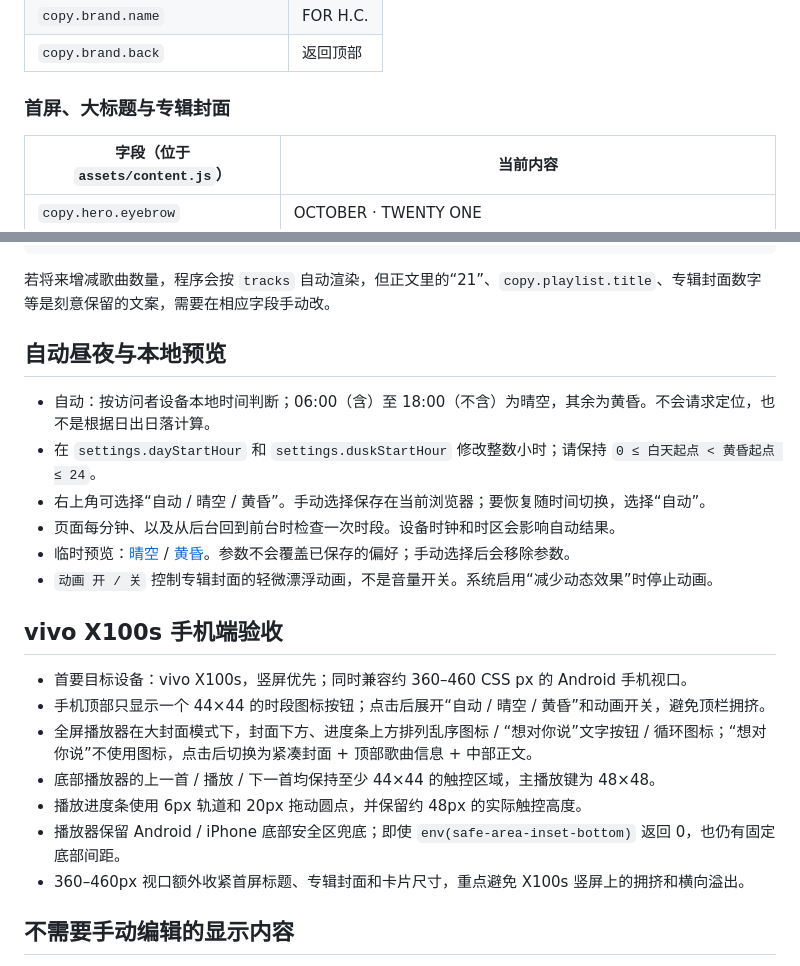
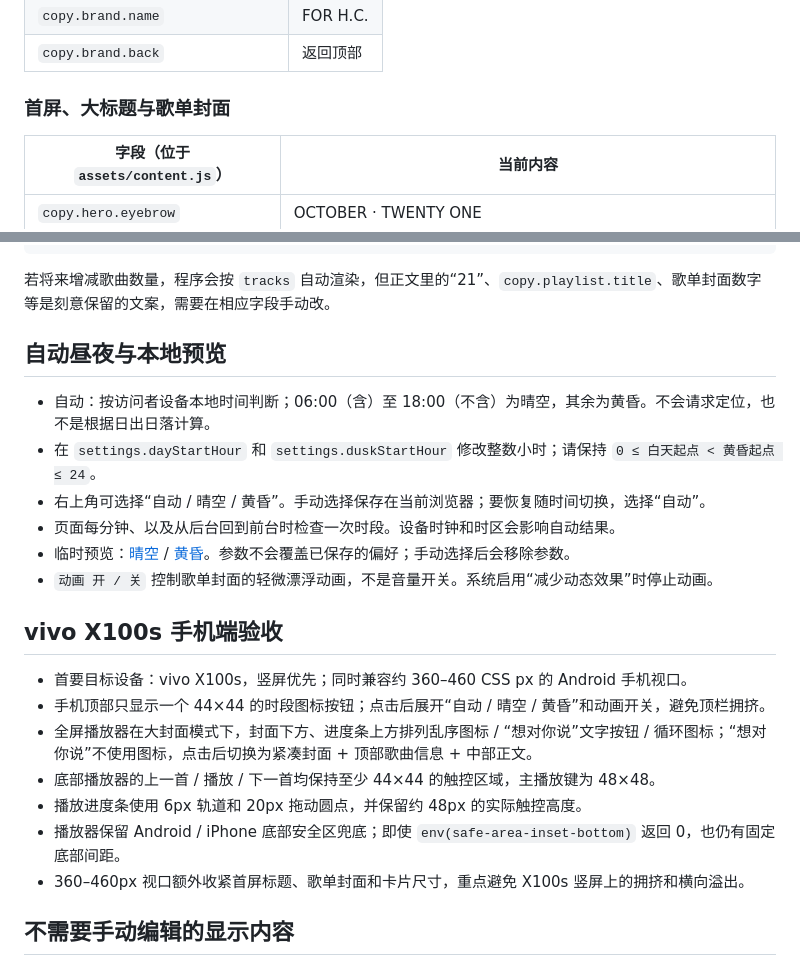
Before and after one commit to K-al-tsit/birthdaypresent, a Markdown page: docs/文字编辑指南.md, 2 parts joined by grey strips. Rendered like a GitHub page.

Commit message:
Use playlist wording in editing guide

````diff
--- a/docs/文字编辑指南.md
+++ b/docs/文字编辑指南.md
@@ -45,7 +45,7 @@
 | `copy.brand.name` | FOR H.C. |
 | `copy.brand.back` | 返回顶部 |
 
-### 首屏、大标题与专辑封面
+### 首屏、大标题与歌单封面
 
 | 字段（位于 `assets/content.js`） | 当前内容 |
 | --- | --- |
@@ -197,7 +197,7 @@
 }
 ```
 
-若将来增减歌曲数量，程序会按 `tracks` 自动渲染，但正文里的“21”、`copy.playlist.title`、专辑封面数字等是刻意保留的文案，需要在相应字段手动改。
+若将来增减歌曲数量，程序会按 `tracks` 自动渲染，但正文里的“21”、`copy.playlist.title`、歌单封面数字等是刻意保留的文案，需要在相应字段手动改。
 
 ## 自动昼夜与本地预览
 
@@ -206,7 +206,7 @@
 - 右上角可选择“自动 / 晴空 / 黄昏”。手动选择保存在当前浏览器；要恢复随时间切换，选择“自动”。
 - 页面每分钟、以及从后台回到前台时检查一次时段。设备时钟和时区会影响自动结果。
 - 临时预览：[晴空](http://localhost:8765/?theme=day) / [黄昏](http://localhost:8765/?theme=dusk)。参数不会覆盖已保存的偏好；手动选择后会移除参数。
-- `动画 开 / 关` 控制专辑封面的轻微漂浮动画，不是音量开关。系统启用“减少动态效果”时停止动画。
+- `动画 开 / 关` 控制歌单封面的轻微漂浮动画，不是音量开关。系统启用“减少动态效果”时停止动画。
 
 ## vivo X100s 手机端验收
 
@@ -216,7 +216,7 @@
 - 底部播放器的上一首 / 播放 / 下一首均保持至少 44×44 的触控区域，主播放键为 48×48。
 - 播放进度条使用 6px 轨道和 20px 拖动圆点，并保留约 48px 的实际触控高度。
 - 播放器保留 Android / iPhone 底部安全区兜底；即使 `env(safe-area-inset-bottom)` 返回 0，也仍有固定底部间距。
-- 360–460px 视口额外收紧首屏标题、专辑封面和卡片尺寸，重点避免 X100s 竖屏上的拥挤和横向溢出。
+- 360–460px 视口额外收紧首屏标题、歌单封面和卡片尺寸，重点避免 X100s 竖屏上的拥挤和横向溢出。
 
 ## 不需要手动编辑的显示内容
 
````
